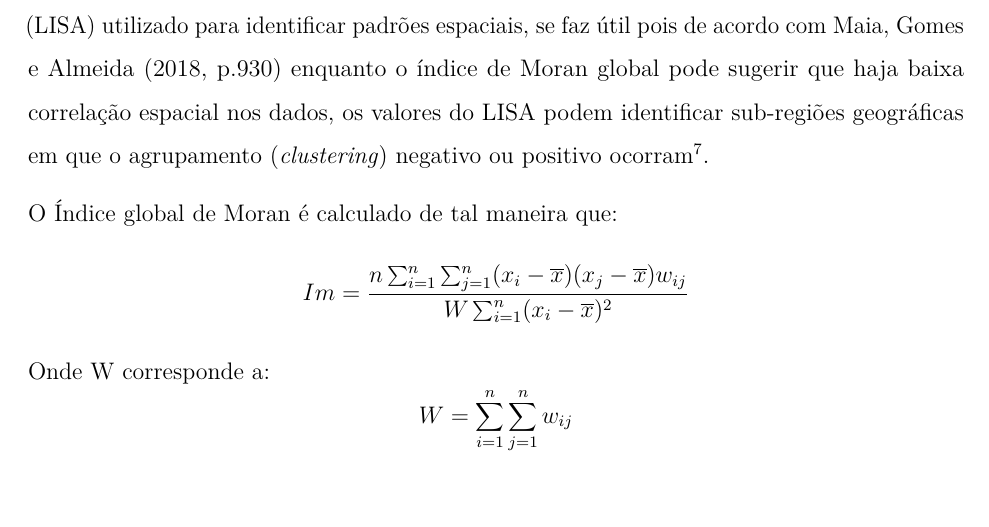
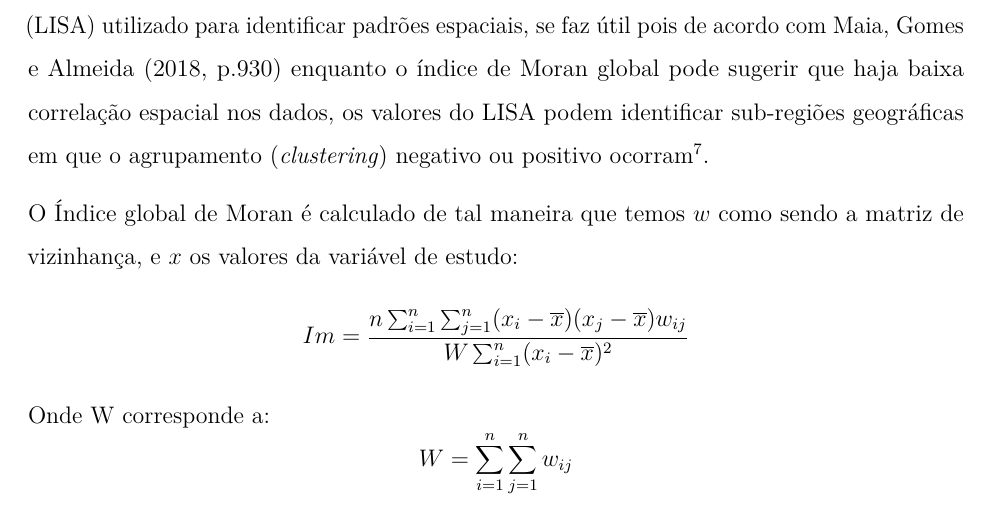
Before and after one commit to marreapato/Spatial_Temporal_Covid19_Study, an R Markdown document (Notebooks/intr_results.rmd): part of page 3 of 5 before the commit and part of page 3 of 6 after it, cut so that both start at the same text, the shorter picture padded with empty space. Rendered offline with R 4.5, knitr and Pandoc, then LaTeX, with nearby package versions.

Commit message:
Update intr_results.rmd

```diff
--- a/Notebooks/intr_results.rmd
+++ b/Notebooks/intr_results.rmd
@@ -37,10 +37,11 @@ documentclass: report
 
  Para avaliar a dependência espacial foi utilizado o método knn para ligar os polígonos e criar a matriz de vizinhança normalizada por linha para que fossem calculados o Índice de Moran global e o local. O índice global é o método tradicionalmente usado e condensa a dependência espacial em apenas um número $\!\!^6$, no entanto o uso do indicador local de associação espacial (LISA) utilizado para identificar padrões espaciais, se faz útil pois de acordo com Maia, Gomes e Almeida (2018, p.930) enquanto o índice de Moran global pode sugerir que haja baixa correlação espacial nos dados, os valores do LISA podem identificar sub-regiões geográficas em que o agrupamento (*clustering*) negativo ou positivo ocorram $\!\!^7$.
 
- O Índice global de Moran é calculado de tal maneira que:
+ O Índice global de Moran é calculado de tal maneira que temos $w$ como sendo a matriz de vizinhança, e $x$ os valores da variável de estudo:
 $$Im = \frac{n\sum_{i=1}^{n}\sum_{j=1}^{n}(x_{i}-\overline{x})(x_{j}-\overline{x})w_{ij}}{W\sum_{i=1}^{n}(x_{i}-\overline{x})^2}$$
  Onde W corresponde a:
  $$W=\sum_{i=1}^{n}\sum_{j=1}^{n}w_{ij}$$
+
  Como valores dentre 0 e 1 indicam correlação direta e positiva e negativos até -1 correlação inversa, por estarmos interessados na presença de dependência espacial positiva os testes de hipótese foram construídos com nível de confiança de 95%, seguindo a premissa de que a hipótese alternativa corresponde a um índice maior que zero, e a hipótese nula é de independência espacial, ou seja Ho=0 e H1>0 $\!\!^8$. A validação do índice foi feita utilizando 10.000 simulações em um teste de permutações aleatórias.
 
 ## Resultados
```
